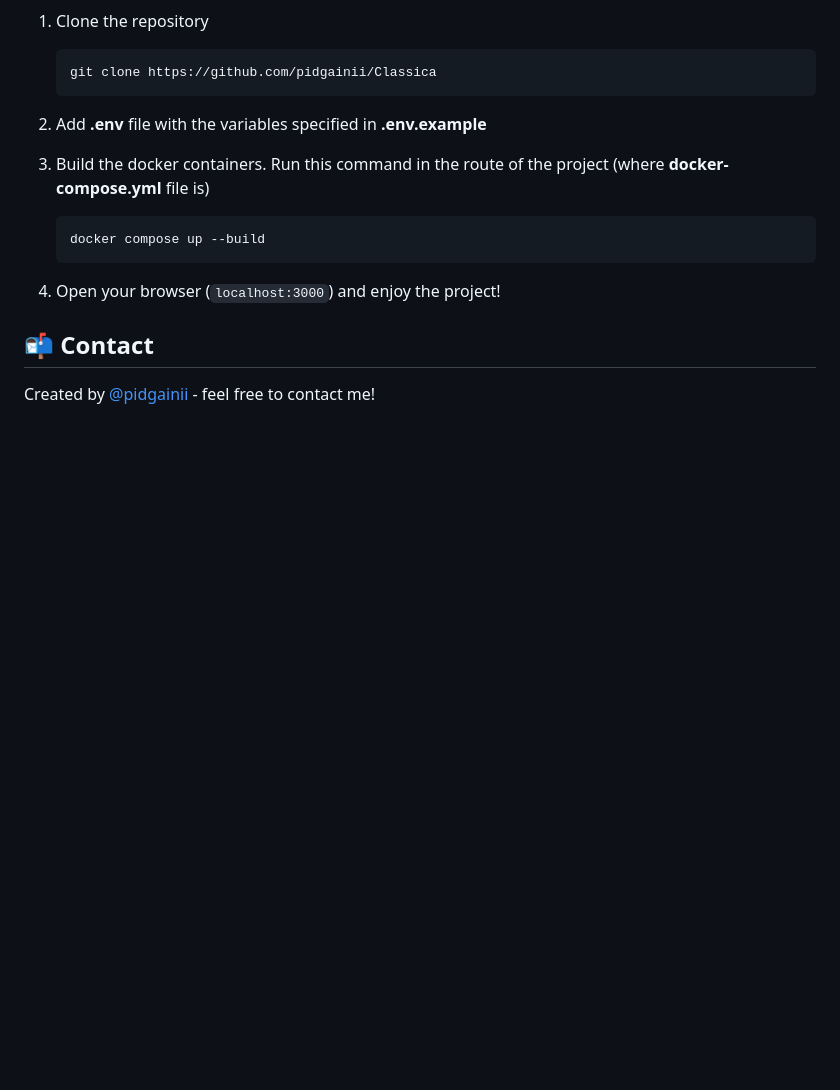
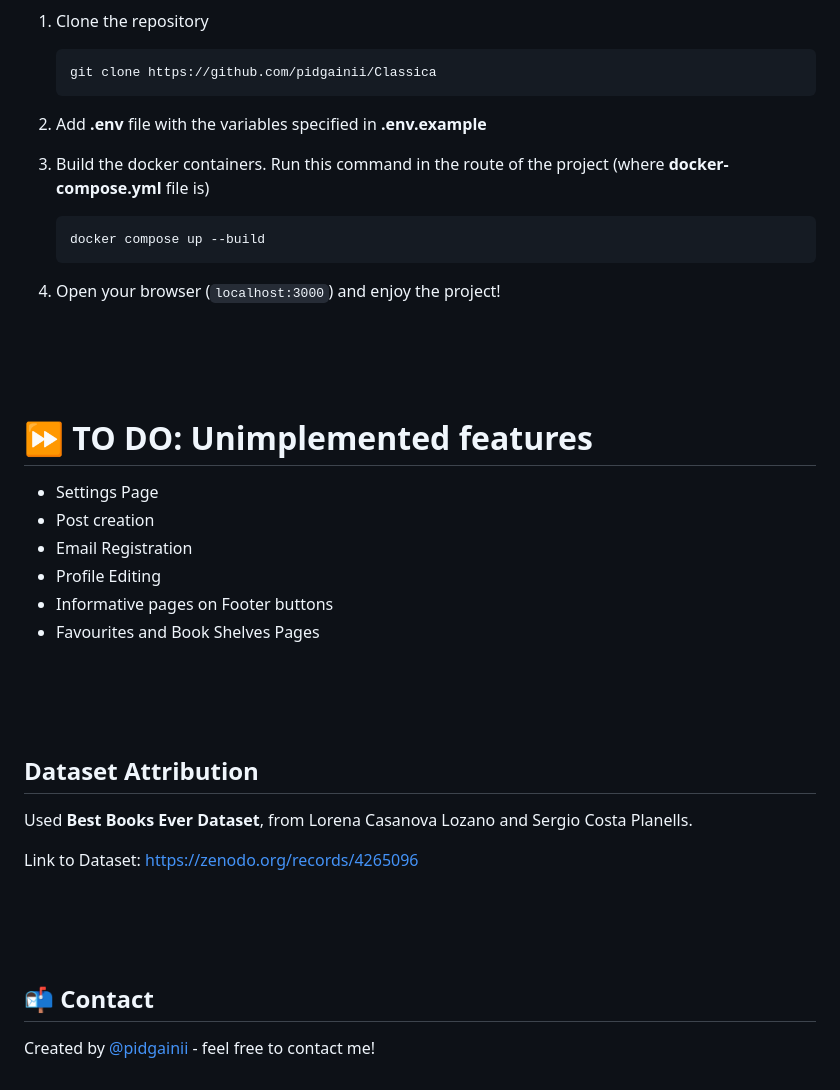
Before and after one commit to pidgainii/Classica, a Markdown page: README.md, the part around one of its changes. Rendered like a GitHub page; blank space fills up the shorter version.

```diff
--- a/README.md
+++ b/README.md
@@ -138,6 +166,33 @@ Some of the key features of Classica are:
 
 4. Open your browser (`localhost:3000`) and enjoy the project!
 
+<br>
+<br>
+<br>
+
+# ⏩ TO DO: Unimplemented features
+
+- Settings Page
+- Post creation
+- Email Registration
+- Profile Editing
+- Informative pages on Footer buttons
+- Favourites and Book Shelves Pages
+
+<br>
+<br>
+<br>
+
+## Dataset Attribution
+
+Used **Best Books Ever Dataset**, from Lorena Casanova Lozano and Sergio Costa Planells.
+
+Link to Dataset: https://zenodo.org/records/4265096
+
+<br>
+<br>
+<br>
+
 ## 📬 Contact
 
 Created by [@pidgainii](https://pidgainii.github.io/website/) - feel free to contact me!
```
Also changed, not shown: other parts of README.md (+30 -2 lines), media/blog_page.jpg (added), media/blog_page.png (deleted), media/my_library_page.jpg (added), media/my_library_page.png (deleted), 4 other files.
